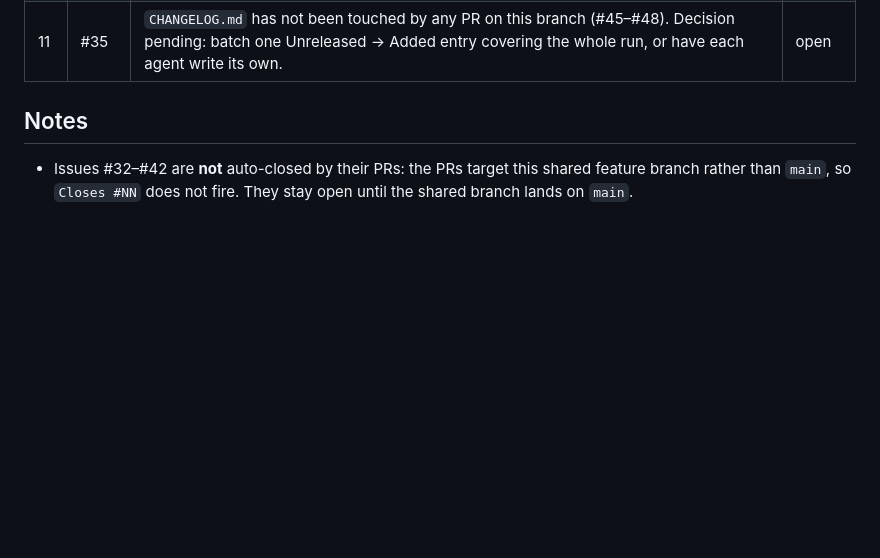
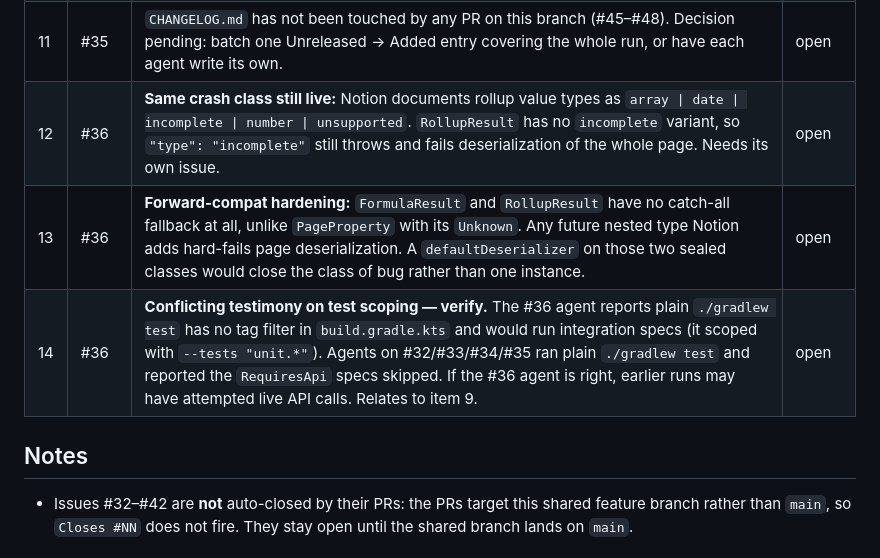
Before and after one commit to jsaabel/kotlin-notion-client, a Markdown page: FOLLOWUPS.md, the part around the change. GitHub-like rendering; blank space fills up the shorter version.

Commit message:
docs(followups): add items surfaced by issue #36

```diff
--- a/FOLLOWUPS.md
+++ b/FOLLOWUPS.md
@@ -21,6 +21,9 @@ Status: `open` · `filed` (issue created) · `done` · `wont-do`
 | 9 | #35 | **CLAUDE.md documents build tasks that do not exist.** `./gradlew integrationTest` and `./gradlew testAll` are not configured — `build.gradle.kts` has only `tasks.test { useJUnitPlatform() }`, with no tag-based task split. Either add the tasks or fix the doc. Agents are working around it with `-Dkotest.tags.include="Unit"`. | open |
 | 10 | #35 | The REST reference page for page-markdown (`developers.notion.com/reference/get-page-markdown`) 404s, and the Aug 7 2026 changelog frames truncation metadata as an MCP `notion-fetch` change. The REST shape of `unknown_block_count` is therefore inferred, not documented — worth confirming against a live response. | open |
 | 11 | #35 | `CHANGELOG.md` has not been touched by any PR on this branch (#45–#48). Decision pending: batch one Unreleased → Added entry covering the whole run, or have each agent write its own. | open |
+| 12 | #36 | **Same crash class still live:** Notion documents rollup value types as `array \| date \| incomplete \| number \| unsupported`. `RollupResult` has no `incomplete` variant, so `"type": "incomplete"` still throws and fails deserialization of the whole page. Needs its own issue. | open |
+| 13 | #36 | **Forward-compat hardening:** `FormulaResult` and `RollupResult` have no catch-all fallback at all, unlike `PageProperty` with its `Unknown`. Any future nested type Notion adds hard-fails page deserialization. A `defaultDeserializer` on those two sealed classes would close the class of bug rather than one instance. | open |
+| 14 | #36 | **Conflicting testimony on test scoping — verify.** The #36 agent reports plain `./gradlew test` has no tag filter in `build.gradle.kts` and would run integration specs (it scoped with `--tests "unit.*"`). Agents on #32/#33/#34/#35 ran plain `./gradlew test` and reported the `RequiresApi` specs skipped. If the #36 agent is right, earlier runs may have attempted live API calls. Relates to item 9. | open |
 
 ## Notes
 
```
